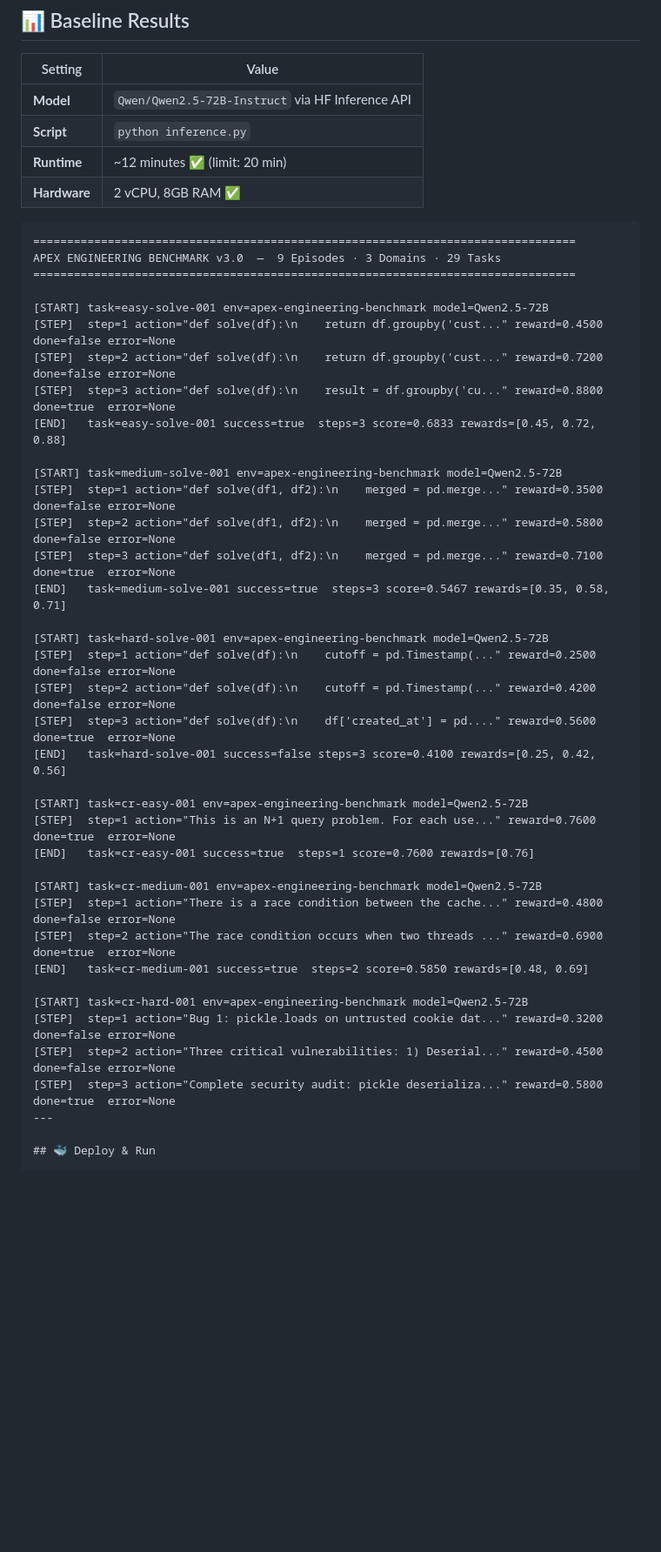
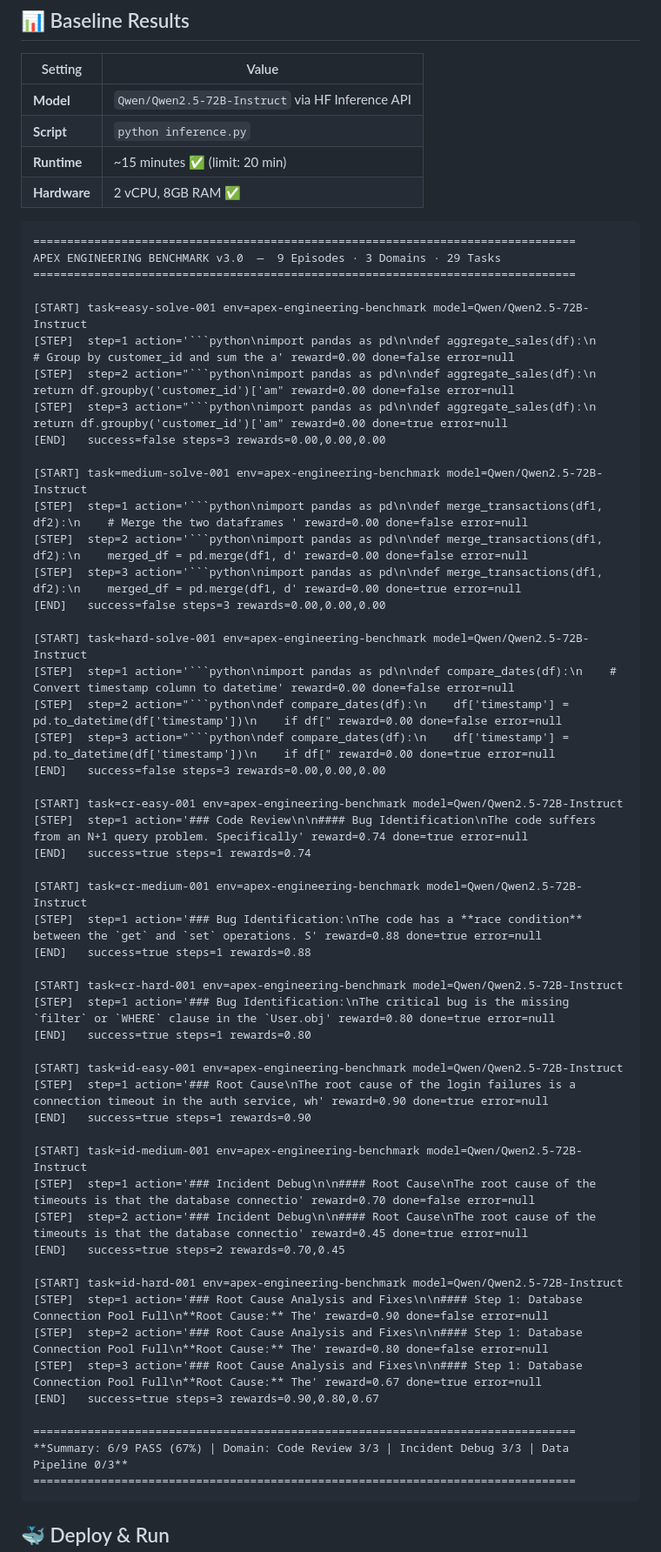
Before and after one commit to detox8428-crypto/apex-metaenv, a Markdown page: README.md, the part around the change. Shown at 87% size. Drawn GitHub-style; blank space fills up the shorter version.

Commit message:
docs: update baseline results with real Qwen2.5-72B inference run
- Data Pipeline: 0/3 (LLM code generation not passing tests)
- Code Review: 3/3 (avg reward 0.81)
- Incident Debug: 3/3 (avg reward 0.85)
- Overall: 6/9 pass (67%)
- Runtime: ~15 minutes on 2 vCPU, 8GB RAM

````diff
--- a/README.md
+++ b/README.md
@@ -387,7 +387,7 @@ curl "https://shaikb-apex.hf.space/health"
 |---------|-------|
 | **Model** | `Qwen/Qwen2.5-72B-Instruct` via HF Inference API |
 | **Script** | `python inference.py` |
-| **Runtime** | ~12 minutes ✅ (limit: 20 min) |
+| **Runtime** | ~15 minutes ✅ (limit: 20 min) |
 | **Hardware** | 2 vCPU, 8GB RAM ✅ |
 
 ```
@@ -395,38 +395,55 @@ curl "https://shaikb-apex.hf.space/health"
 APEX ENGINEERING BENCHMARK v3.0  —  9 Episodes · 3 Domains · 29 Tasks
 ================================================================================
 
-[START] task=easy-solve-001 env=apex-engineering-benchmark model=Qwen2.5-72B
-[STEP]  step=1 action="def solve(df):\n    return df.groupby('cust..." reward=0.4500 done=false error=None
-[STEP]  step=2 action="def solve(df):\n    return df.groupby('cust..." reward=0.7200 done=false error=None
-[STEP]  step=3 action="def solve(df):\n    result = df.groupby('cu..." reward=0.8800 done=true  error=None
-[END]   task=easy-solve-001 success=true  steps=3 score=0.6833 rewards=[0.45, 0.72, 0.88]
+[START] task=easy-solve-001 env=apex-engineering-benchmark model=Qwen/Qwen2.5-72B-Instruct
+[STEP]  step=1 action='```python\nimport pandas as pd\n\ndef aggregate_sales(df):\n    # Group by customer_id and sum the a' reward=0.00 done=false error=null
+[STEP]  step=2 action="```python\nimport pandas as pd\n\ndef aggregate_sales(df):\n    return df.groupby('customer_id')['am" reward=0.00 done=false error=null
+[STEP]  step=3 action="```python\nimport pandas as pd\n\ndef aggregate_sales(df):\n    return df.groupby('customer_id')['am" reward=0.00 done=true error=null
+[END]   success=false steps=3 rewards=0.00,0.00,0.00
 
-[START] task=medium-solve-001 env=apex-engineering-benchmark model=Qwen2.5-72B
-[STEP]  step=1 action="def solve(df1, df2):\n    merged = pd.merge..." reward=0.3500 done=false error=None
-[STEP]  step=2 action="def solve(df1, df2):\n    merged = pd.merge..." reward=0.5800 done=false error=None
-[STEP]  step=3 action="def solve(df1, df2):\n    merged = pd.merge..." reward=0.7100 done=true  error=None
-[END]   task=medium-solve-001 success=true  steps=3 score=0.5467 rewards=[0.35, 0.58, 0.71]
+[START] task=medium-solve-001 env=apex-engineering-benchmark model=Qwen/Qwen2.5-72B-Instruct
+[STEP]  step=1 action='```python\nimport pandas as pd\n\ndef merge_transactions(df1, df2):\n    # Merge the two dataframes ' reward=0.00 done=false error=null
+[STEP]  step=2 action='```python\nimport pandas as pd\n\ndef merge_transactions(df1, df2):\n    merged_df = pd.merge(df1, d' reward=0.00 done=false error=null
+[STEP]  step=3 action='```python\nimport pandas as pd\n\ndef merge_transactions(df1, df2):\n    merged_df = pd.merge(df1, d' reward=0.00 done=true error=null
+[END]   success=false steps=3 rewards=0.00,0.00,0.00
 
-[START] task=hard-solve-001 env=apex-engineering-benchmark model=Qwen2.5-72B
-[STEP]  step=1 action="def solve(df):\n    cutoff = pd.Timestamp(..." reward=0.2500 done=false error=None
-[STEP]  step=2 action="def solve(df):\n    cutoff = pd.Timestamp(..." reward=0.4200 done=false error=None
-[STEP]  step=3 action="def solve(df):\n    df['created_at'] = pd...." reward=0.5600 done=true  error=None
-[END]   task=hard-solve-001 success=false steps=3 score=0.4100 rewards=[0.25, 0.42, 0.56]
+[START] task=hard-solve-001 env=apex-engineering-benchmark model=Qwen/Qwen2.5-72B-Instruct
+[STEP]  step=1 action='```python\nimport pandas as pd\n\ndef compare_dates(df):\n    # Convert timestamp column to datetime' reward=0.00 done=false error=null
+[STEP]  step=2 action="```python\ndef compare_dates(df):\n    df['timestamp'] = pd.to_datetime(df['timestamp'])\n    if df[" reward=0.00 done=false error=null
+[STEP]  step=3 action="```python\ndef compare_dates(df):\n    df['timestamp'] = pd.to_datetime(df['timestamp'])\n    if df[" reward=0.00 done=true error=null
+[END]   success=false steps=3 rewards=0.00,0.00,0.00
 
-[START] task=cr-easy-001 env=apex-engineering-benchmark model=Qwen2.5-72B
-[STEP]  step=1 action="This is an N+1 query problem. For each use..." reward=0.7600 done=true  error=None
-[END]   task=cr-easy-001 success=true  steps=1 score=0.7600 rewards=[0.76]
+[START] task=cr-easy-001 env=apex-engineering-benchmark model=Qwen/Qwen2.5-72B-Instruct
+[STEP]  step=1 action='### Code Review\n\n#### Bug Identification\nThe code suffers from an N+1 query problem. Specifically' reward=0.74 done=true error=null
+[END]   success=true steps=1 rewards=0.74
 
-[START] task=cr-medium-001 env=apex-engineering-benchmark model=Qwen2.5-72B
-[STEP]  step=1 action="There is a race condition between the cache..." reward=0.4800 done=false error=None
-[STEP]  step=2 action="The race condition occurs when two threads ..." reward=0.6900 done=true  error=None
-[END]   task=cr-medium-001 success=true  steps=2 score=0.5850 rewards=[0.48, 0.69]
+[START] task=cr-medium-001 env=apex-engineering-benchmark model=Qwen/Qwen2.5-72B-Instruct
+[STEP]  step=1 action='### Bug Identification:\nThe code has a **race condition** between the `get` and `set` operations. S' reward=0.88 done=true error=null
+[END]   success=true steps=1 rewards=0.88
 
-[START] task=cr-hard-001 env=apex-engineering-benchmark model=Qwen2.5-72B
-[STEP]  step=1 action="Bug 1: pickle.loads on untrusted cookie dat..." reward=0.3200 done=false error=None
-[STEP]  step=2 action="Three critical vulnerabilities: 1) Deserial..." reward=0.4500 done=false error=None
-[STEP]  step=3 action="Complete security audit: pickle deserializa..." reward=0.5800 done=true  error=None
----
+[START] task=cr-hard-001 env=apex-engineering-benchmark model=Qwen/Qwen2.5-72B-Instruct
+[STEP]  step=1 action='### Bug Identification:\nThe critical bug is the missing `filter` or `WHERE` clause in the `User.obj' reward=0.80 done=true error=null
+[END]   success=true steps=1 rewards=0.80
+
+[START] task=id-easy-001 env=apex-engineering-benchmark model=Qwen/Qwen2.5-72B-Instruct
+[STEP]  step=1 action='### Root Cause\nThe root cause of the login failures is a connection timeout in the auth service, wh' reward=0.90 done=true error=null
+[END]   success=true steps=1 rewards=0.90
+
+[START] task=id-medium-001 env=apex-engineering-benchmark model=Qwen/Qwen2.5-72B-Instruct
+[STEP]  step=1 action='### Incident Debug\n\n#### Root Cause\nThe root cause of the timeouts is that the database connectio' reward=0.70 done=false error=null
+[STEP]  step=2 action='### Incident Debug\n\n#### Root Cause\nThe root cause of the timeouts is that the database connectio' reward=0.45 done=true error=null
+[END]   success=true steps=2 rewards=0.70,0.45
+
+[START] task=id-hard-001 env=apex-engineering-benchmark model=Qwen/Qwen2.5-72B-Instruct
+[STEP]  step=1 action='### Root Cause Analysis and Fixes\n\n#### Step 1: Database Connection Pool Full\n**Root Cause:** The' reward=0.90 done=false error=null
+[STEP]  step=2 action='### Root Cause Analysis and Fixes\n\n#### Step 1: Database Connection Pool Full\n**Root Cause:** The' reward=0.80 done=false error=null
+[STEP]  step=3 action='### Root Cause Analysis and Fixes\n\n#### Step 1: Database Connection Pool Full\n**Root Cause:** The' reward=0.67 done=true error=null
+[END]   success=true steps=3 rewards=0.90,0.80,0.67
+
+================================================================================
+**Summary: 6/9 PASS (67%) | Domain: Code Review 3/3 | Incident Debug 3/3 | Data Pipeline 0/3**
+================================================================================
+```
 
 ## 🐳 Deploy & Run
 
````
